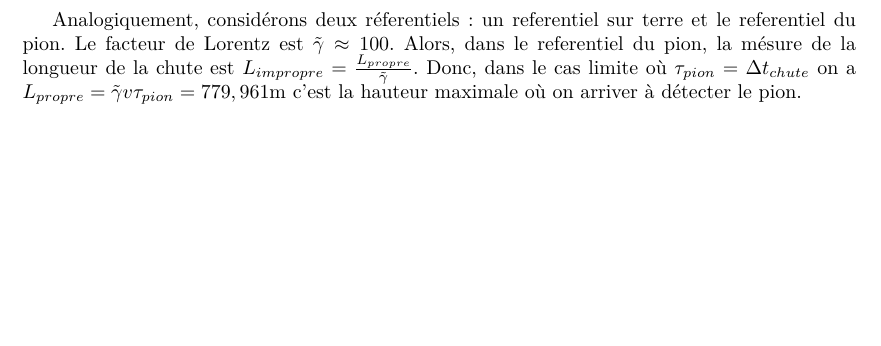
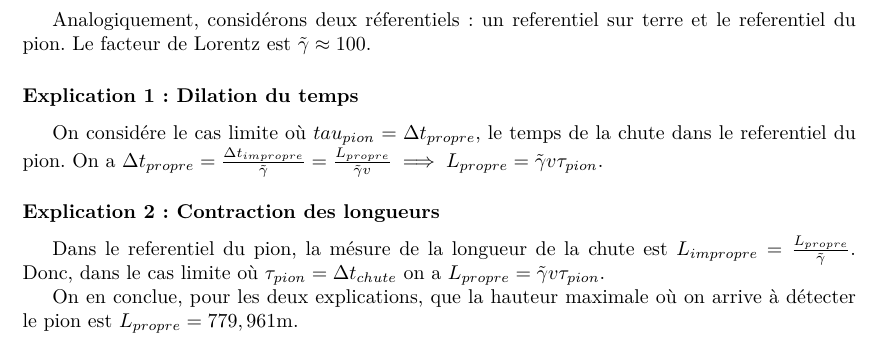
Before and after one commit to ArkhamKnightGPC/PHY431, a LaTeX document (solutions/dm1.tex): part of page 2 of 2, cut so that both start at the same text, the shorter picture padded with empty space. Compiled offline with pdfLaTeX.

Commit message:
:memo: dm1

```diff
--- a/solutions/dm1.tex
+++ b/solutions/dm1.tex
@@ -47,7 +47,17 @@
 		\textbf{3.} Effecteur un raisonnement identique pour les pions, dont la vitesse est égale à $0.99995$ fois la vitesse de la lumière, et la durée de vie de $2,6 \times 10^{-8}$s, et indiquer sur quelle distance ils peuvent être détectés au sein des détecteurs de particules.
 	\end{tcolorbox}
 
-	Analogiquement, considérons deux réferentiels: un referentiel sur terre et le referentiel du pion. Le facteur de Lorentz est $\tilde{\gamma} \approx 100$.  Alors, dans le referentiel du pion, la mésure de la longueur de la chute est $L_{impropre} = \frac{L_{propre}}{\tilde{\gamma}}$.	Donc, dans le cas limite où $\tau_{pion} = \Delta t_{chute}$ on a $L_{propre} = \tilde{\gamma}v\tau_{pion} = 779,961\mathrm{m}$ c'est la hauteur maximale où on arriver à détecter le pion.
+	Analogiquement, considérons deux réferentiels: un referentiel sur terre et le referentiel du pion. Le facteur de Lorentz est $\tilde{\gamma} \approx 100$.
+
+	\subsubsection*{Explication 1: Dilation du temps}
+
+	On considére le cas limite où $tau_{pion} = \Delta t_{propre}$, le temps de la chute dans le referentiel du pion. On a $\Delta t_{propre} = \frac{\Delta t_{impropre}}{\tilde{\gamma}} = \frac{L_{propre}}{\tilde{\gamma}v} \implies L_{propre} = \tilde{\gamma}v\tau_{pion}$.
+
+	\subsubsection*{Explication 2: Contraction des longueurs}
+
+	Dans le referentiel du pion, la mésure de la longueur de la chute est $L_{impropre} = \frac{L_{propre}}{\tilde{\gamma}}$.	Donc, dans le cas limite où $\tau_{pion} = \Delta t_{chute}$ on a $L_{propre} = \tilde{\gamma}v\tau_{pion}$.
+
+	On en conclue, pour les deux explications, que la hauteur maximale où on arrive à détecter le pion est $L_{propre} = 779,961\mathrm{m}$.
 
 
 \end{document}
```
Also changed, not shown: solutions/dm1.pdf.
